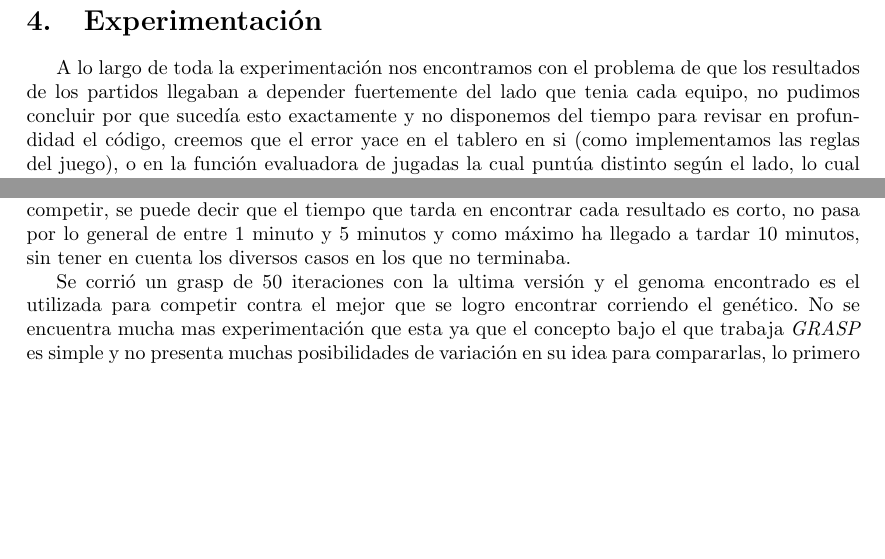
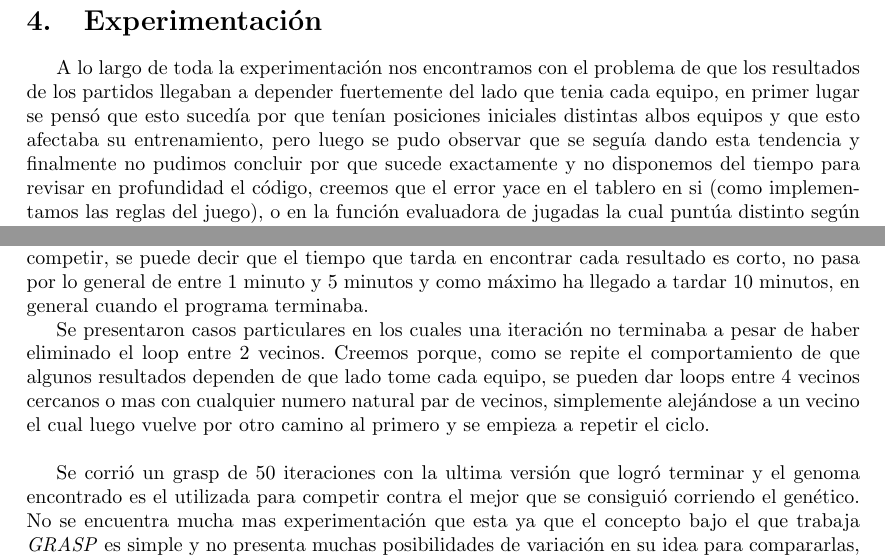
Before and after one commit to tomasalonso/TP3-AyED3, a LaTeX document (informe/main.tex, which reads informe/secciones/experimentacion.tex): two parts of pages 11 and 13 of 16, joined at a grey line, cut so that both start at the same text, the shorter picture padded with empty space. Compiled offline with pdfLaTeX.

Commit message:
agregado el caso loco del ciclo de 4

```diff
--- a/informe/secciones/experimentacion.tex
+++ b/informe/secciones/experimentacion.tex
@@ -1,7 +1,9 @@
 % Para cada generación tomamos la media y la varianza de los puntajes de todos los individuos. Creemos que es bueno tener un genoma que provenga de una generación cuya varianza sea baja, ya que esto significaría que los
 
 A lo largo de toda la experimentación nos encontramos con el problema de que los resultados de los partidos llegaban a depender
-fuertemente del lado que tenia cada equipo, no pudimos concluir por que sucedía esto exactamente y no disponemos del tiempo
+fuertemente del lado que tenia cada equipo, en primer lugar se pensó que esto sucedía por que tenían posiciones
+iniciales distintas albos equipos y que esto afectaba su entrenamiento, pero luego se pudo observar que se seguía
+dando esta tendencia y finalmente no pudimos concluir por que sucede exactamente y no disponemos del tiempo
 para revisar en profundidad el código, creemos que el error yace en el tablero en si (como implementamos las reglas del juego),
  o en la función evaluadora de jugadas la cual puntúa distinto según el lado, lo cual no debería suceder.
  esto fue tomado en cada una de las secciones siguientes para poder sortear los problemas que nos traía de la mejor forma posible.
@@ -119,13 +121,18 @@ no encontramos el error original y esta solución nos permitió seguir avanzando
 
 La experimentación de este procedimiento no es muy variada ya que solo consiste en dar una cantidad de iteraciones y dejar que
 busque localmente varios resultados para luego hacerlos competir, se puede decir que el tiempo que tarda en encontrar
-cada resultado es corto, no pasa por lo general de entre $1$ minuto y $5$ minutos y como máximo ha llegado a tardar $10$ minutos, sin tener en cuenta
-los diversos casos en los que no terminaba.
+cada resultado es corto, no pasa por lo general de entre $1$ minuto y $5$ minutos y como máximo ha llegado a tardar $10$ minutos, en general
+cuando el programa terminaba.
 
 
-Se corrió un grasp de 50 iteraciones con la ultima versión y el genoma encontrado es el utilizada para competir contra el mejor que se logro encontrar
-corriendo el genético. No se encuentra mucha mas experimentación que esta ya que el concepto bajo el que trabaja \emph{GRASP}
-es simple y no presenta muchas posibilidades de variación en su idea para compararlas, lo primero que se ocurre para realizar
-experimentación es un cambio en la vecindad utilizada para buscar localmente pero no hemos logrado diseñarla por cuestiones
-de tiempo y priorizacion del método genético, sin embargo
+Se presentaron casos particulares en los cuales una iteración no terminaba a pesar de haber eliminado el loop entre 2 vecinos.
+Creemos porque, como se repite el comportamiento de que algunos resultados dependen de que lado tome cada equipo, se pueden dar
+loops entre 4 vecinos cercanos o mas con cualquier numero natural par de vecinos, simplemente alejándose a un vecino el cual luego vuelve
+por otro camino al primero y se empieza a repetir el ciclo.\\
+
+Se corrió un grasp de 50 iteraciones con la ultima versión  que logró terminar y el genoma encontrado es el utilizada para competir
+contra el mejor que se consiguió corriendo el genético. No se encuentra mucha mas experimentación que esta ya que el concepto
+bajo el que trabaja \emph{GRASP} es simple y no presenta muchas posibilidades de variación en su idea para compararlas,
+lo primero que se ocurre para realizar experimentación es un cambio en la vecindad utilizada para buscar localmente
+ pero no hemos logrado diseñarla por cuestiones de tiempo y priorizacion del método genético, sin embargo
 creemos que la propuesta es una buena decisión que ademas fue discutida con un profesor.
```
